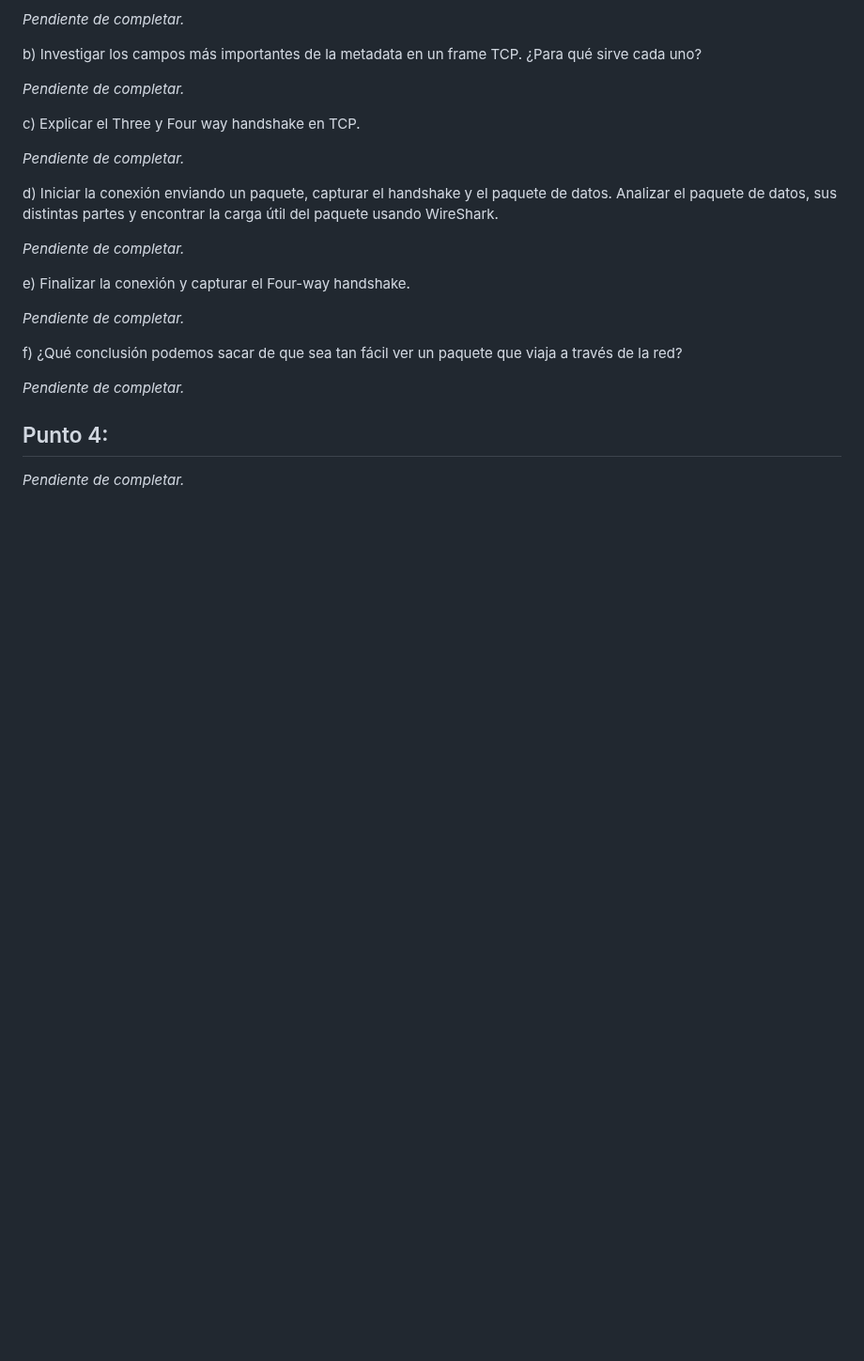
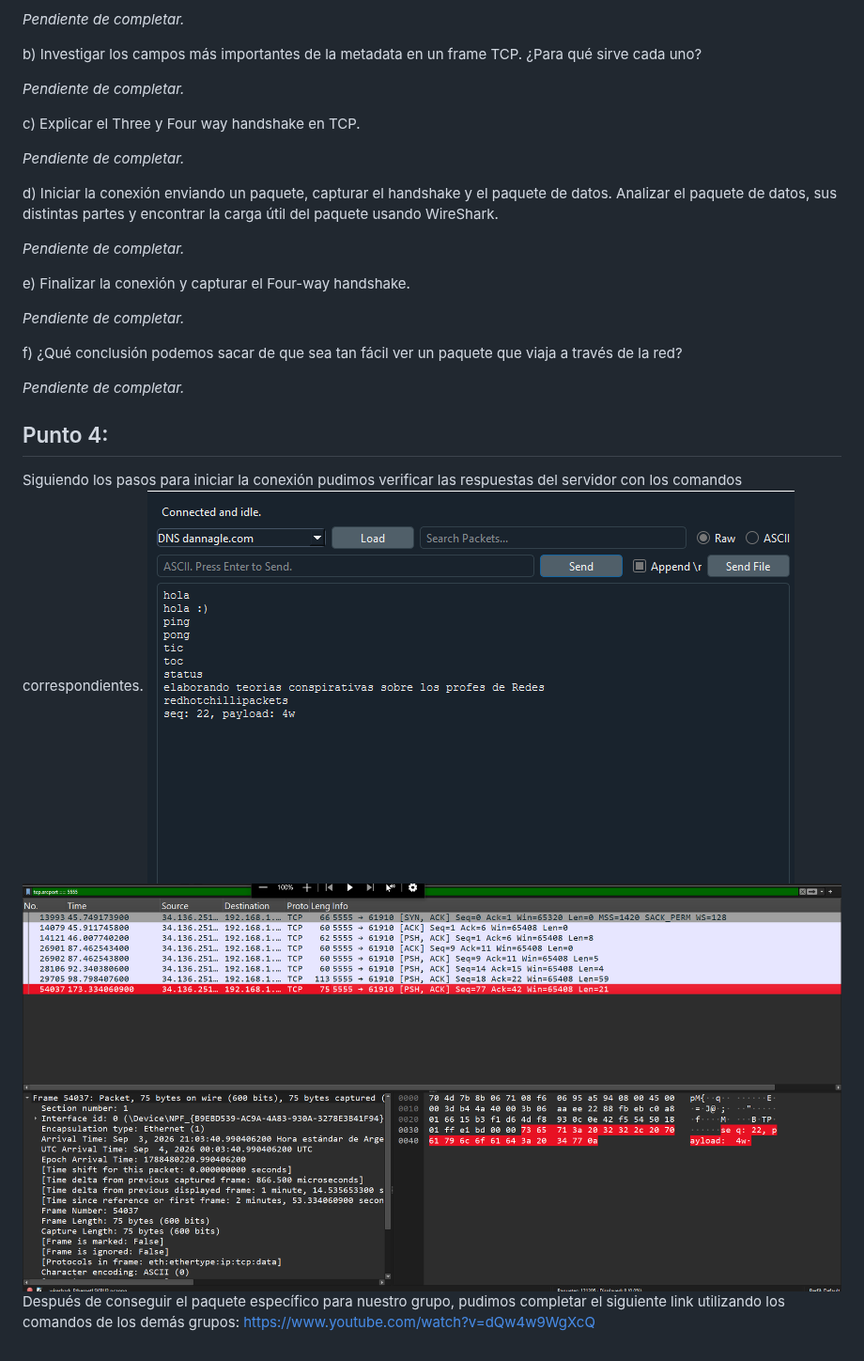
Before and after one commit to vicartu26/Redes_De_Computadoras_Red_Hot_Chilli_Packets, a Markdown page: TP3/Lab3.md, the part around the change. Shown at 94% size. Drawn GitHub-style; pictures changed too: TP3/images/PacketSender.png (added), TP3/images/Wireshark.png (added); blank space fills up the shorter version.

Commit message:
Agregando punto 4

```diff
--- a/TP3/Lab3.md
+++ b/TP3/Lab3.md
@@ -93,5 +93,7 @@ f) ¿Qué conclusión podemos sacar de que sea tan fácil ver un paquete que via
 _Pendiente de completar._
 
 ## Punto 4:
-
-_Pendiente de completar._
+Siguiendo los pasos para iniciar la conexión pudimos verificar las respuestas del servidor con los comandos correspondientes.
+![Interacción con el servidor - Packet Sender](images/PacketSender.png)
+![Interacción con el servidor - Wireshark](images/Wireshark.png)
+Después de conseguir el paquete específico para nuestro grupo, pudimos completar el siguiente link utilizando los comandos de los demás grupos: https://www.youtube.com/watch?v=dQw4w9WgXcQ
```
